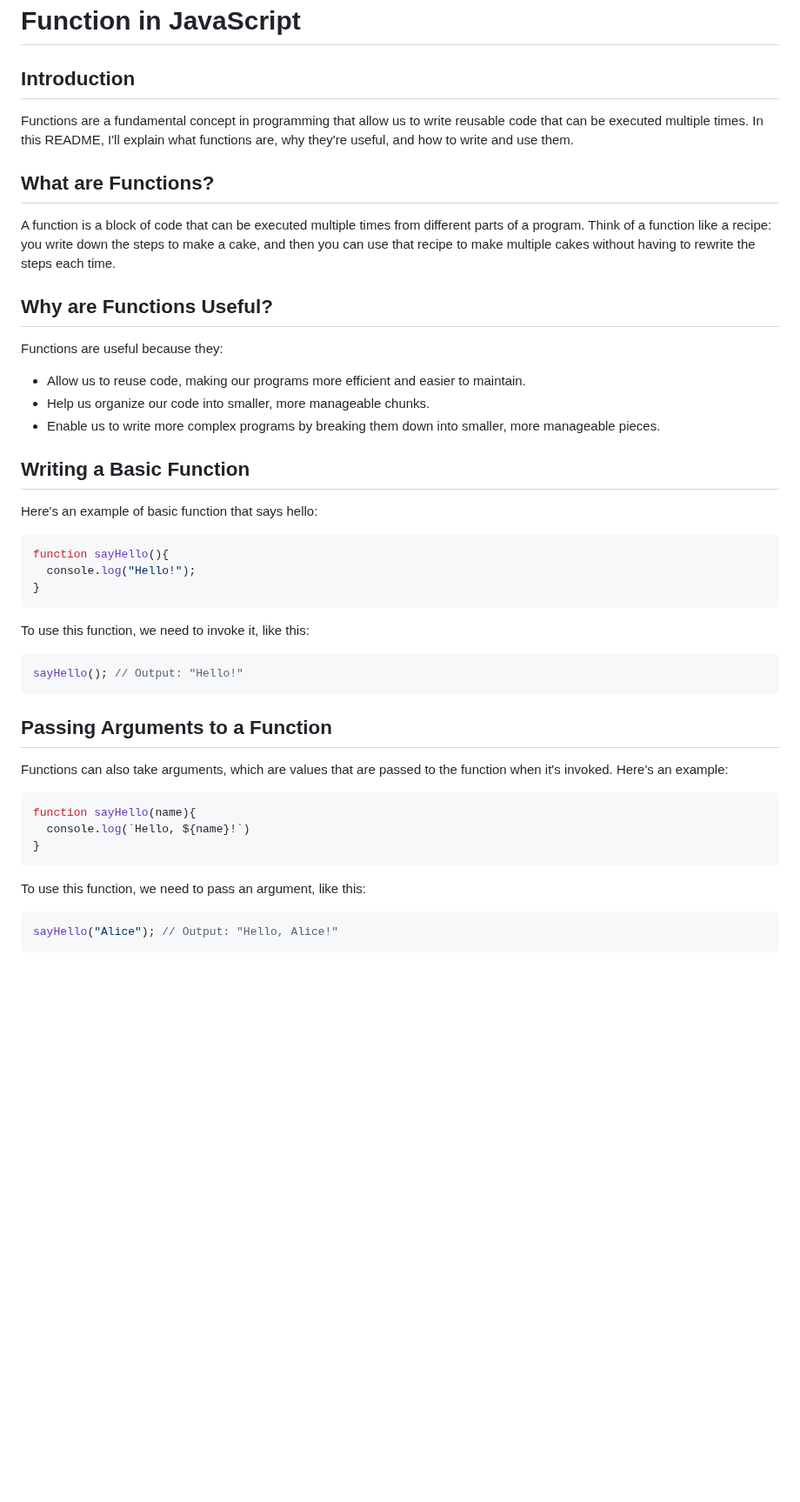
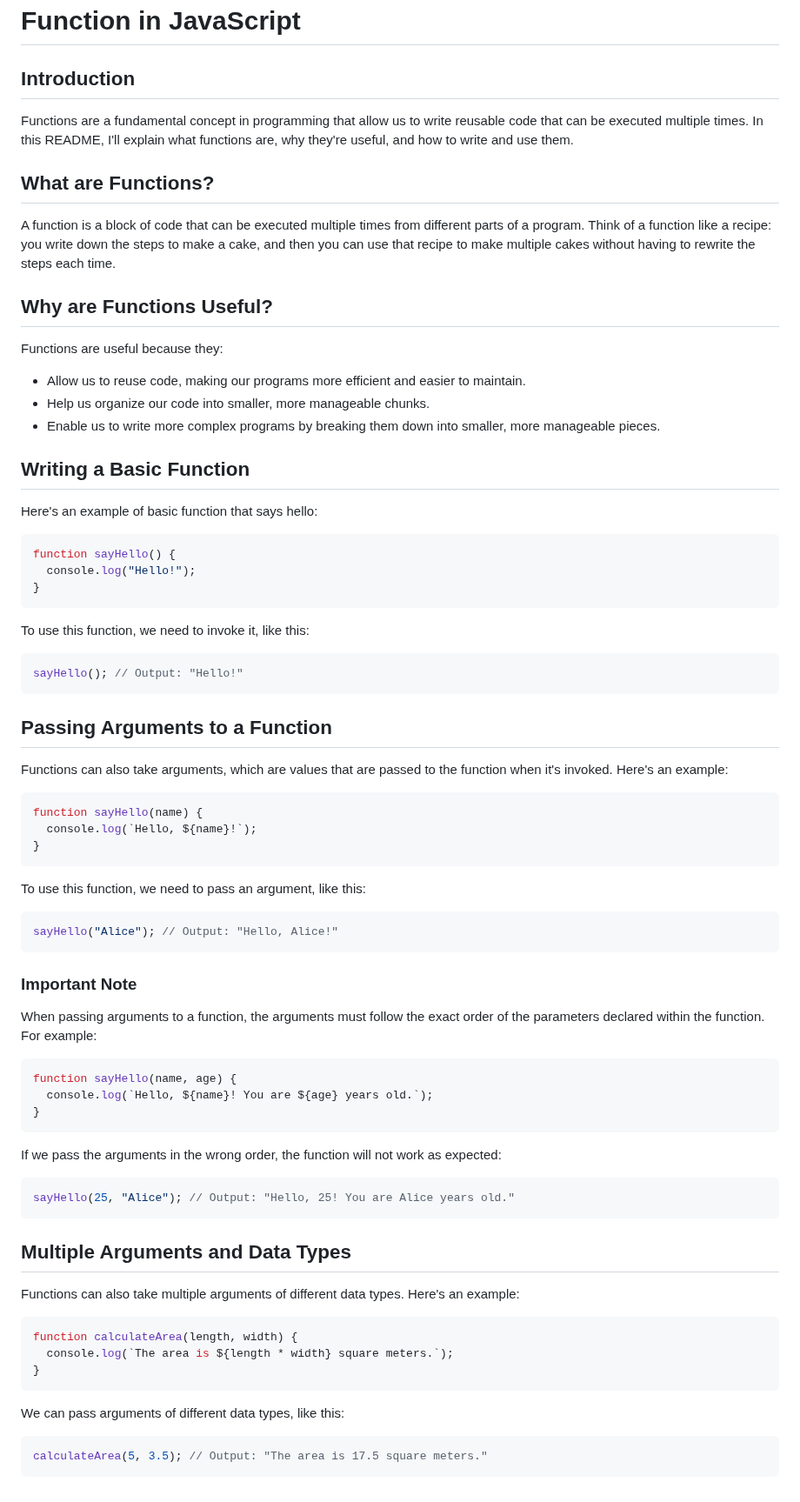
Before and after one commit to luisc8487/Fundamentals-of-JavaScript, a Markdown page: README.md, the part around the change. Shown at 87% size. GitHub-like rendering; blank space fills up the shorter version.

Commit message:
added multi argu and data types

````diff
--- a/README.md
+++ b/README.md
@@ -305,24 +305,31 @@ In this project, we explored the basics of loops in JavaScript and created a sim
 # Function in JavaScript
 
 ## Introduction
+
 Functions are a fundamental concept in programming that allow us to write reusable code that can be executed multiple times. In this README, I'll explain what functions are, why they're useful, and how to write and use them.
 
 ## What are Functions?
+
 A function is a block of code that can be executed multiple times from different parts of a program. Think of a function like a recipe: you write down the steps to make a cake, and then you can use that recipe to make multiple cakes without having to rewrite the steps each time.
 
 ## Why are Functions Useful?
+
 Functions are useful because they:
+
 - Allow us to reuse code, making our programs more efficient and easier to maintain.
 - Help us organize our code into smaller, more manageable chunks.
 - Enable us to write more complex programs by breaking them down into smaller, more manageable pieces.
 
 ## Writing a Basic Function
+
 Here's an example of basic function that says hello:
+
 ```js
-function sayHello(){
+function sayHello() {
   console.log("Hello!");
 }
 ```
+
 To use this function, we need to invoke it, like this:
 
 ```js
@@ -330,13 +337,49 @@ sayHello(); // Output: "Hello!"
 ```
 
 ## Passing Arguments to a Function
+
 Functions can also take arguments, which are values that are passed to the function when it's invoked. Here's an example:
+
 ```js
-function sayHello(name){
-  console.log(`Hello, ${name}!`)
+function sayHello(name) {
+  console.log(`Hello, ${name}!`);
 }
 ```
+
 To use this function, we need to pass an argument, like this:
+
 ```js
 sayHello("Alice"); // Output: "Hello, Alice!"
 ```
+
+### Important Note
+
+When passing arguments to a function, the arguments must follow the exact order of the parameters declared within the function. For example:
+
+```js
+function sayHello(name, age) {
+  console.log(`Hello, ${name}! You are ${age} years old.`);
+}
+```
+
+If we pass the arguments in the wrong order, the function will not work as expected:
+
+```js
+sayHello(25, "Alice"); // Output: "Hello, 25! You are Alice years old."
+```
+
+## Multiple Arguments and Data Types
+
+Functions can also take multiple arguments of different data types. Here's an example:
+
+```js
+function calculateArea(length, width) {
+  console.log(`The area is ${length * width} square meters.`);
+}
+```
+
+We can pass arguments of different data types, like this:
+
+```js
+calculateArea(5, 3.5); // Output: "The area is 17.5 square meters."
+```
````
